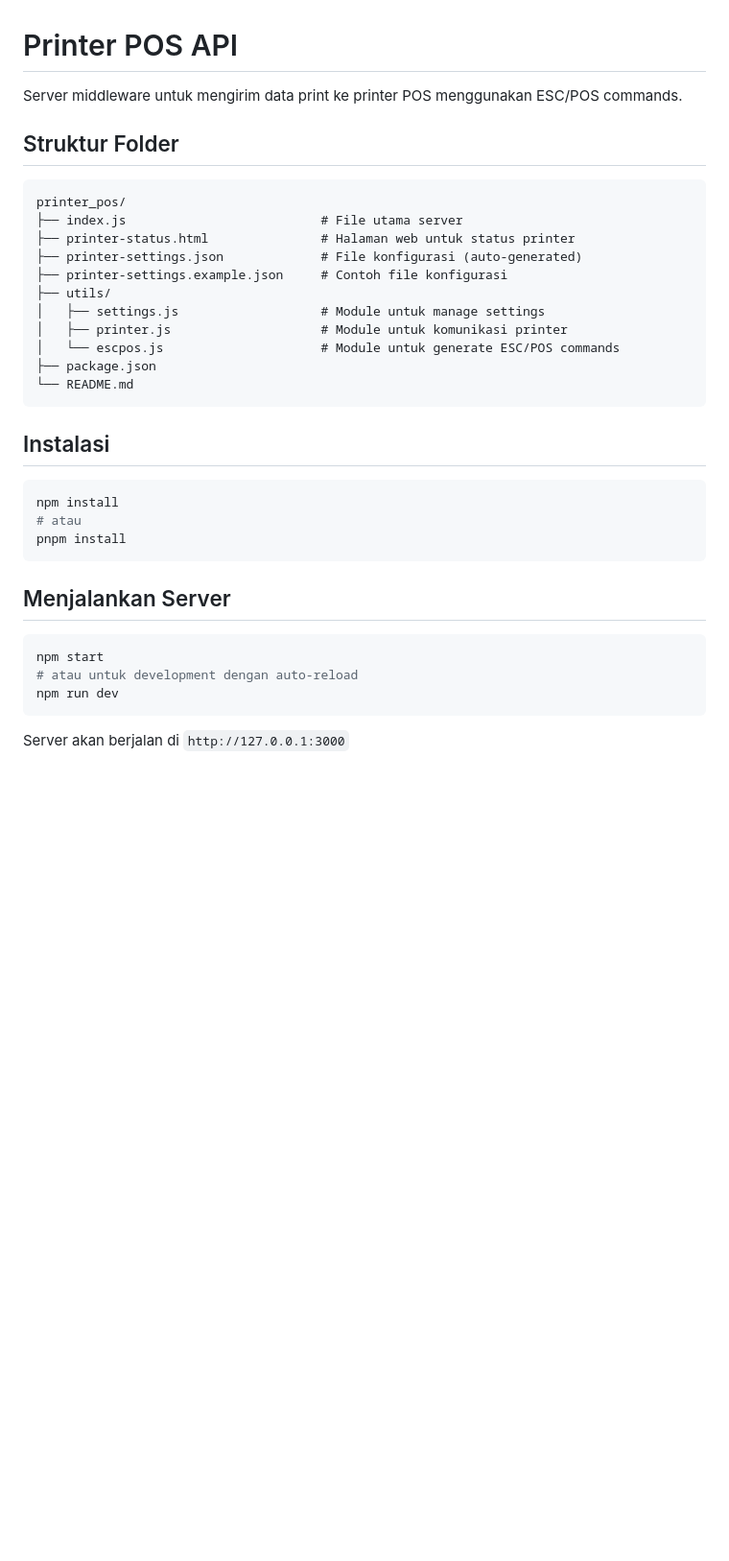
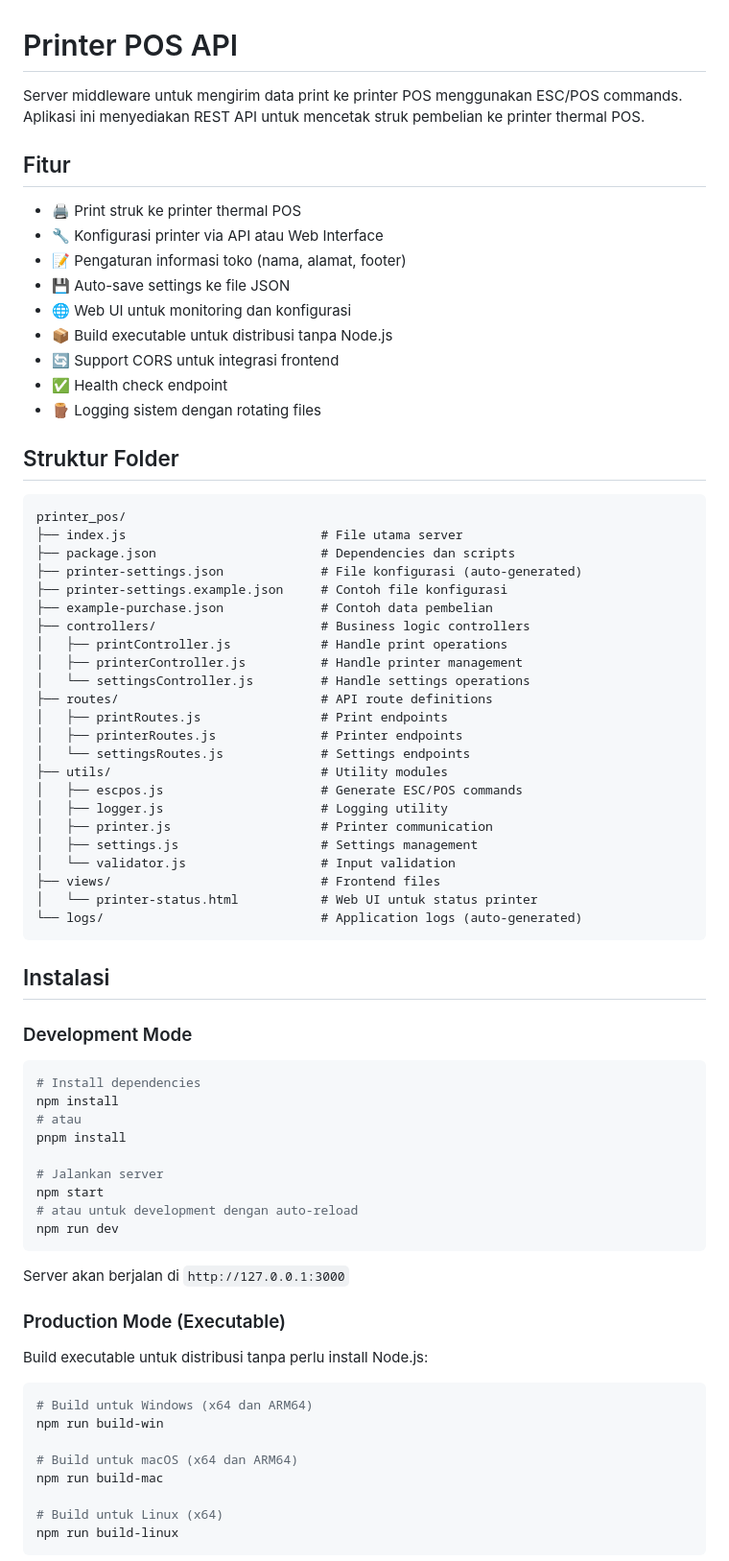
Before and after one commit to Baguspanji/printer_pos_api, a Markdown page: README.md, the part around one of its changes. Shown at 96% size. GitHub-like rendering; blank space fills up the shorter version.

````diff
--- a/README.md
+++ b/README.md
@@ -1,37 +1,77 @@
 # Printer POS API
 
-Server middleware untuk mengirim data print ke printer POS menggunakan ESC/POS commands.
+Server middleware untuk mengirim data print ke printer POS menggunakan ESC/POS commands. Aplikasi ini menyediakan REST API untuk mencetak struk pembelian ke printer thermal POS.
+
+## Fitur
+
+- 🖨️ Print struk ke printer thermal POS
+- 🔧 Konfigurasi printer via API atau Web Interface
+- 📝 Pengaturan informasi toko (nama, alamat, footer)
+- 💾 Auto-save settings ke file JSON
+- 🌐 Web UI untuk monitoring dan konfigurasi
+- 📦 Build executable untuk distribusi tanpa Node.js
+- 🔄 Support CORS untuk integrasi frontend
+- ✅ Health check endpoint
+- 🪵 Logging sistem dengan rotating files
 
 ## Struktur Folder
 
 ```
 printer_pos/
 ├── index.js                          # File utama server
-├── printer-status.html               # Halaman web untuk status printer
+├── package.json                      # Dependencies dan scripts
 ├── printer-settings.json             # File konfigurasi (auto-generated)
 ├── printer-settings.example.json     # Contoh file konfigurasi
-├── utils/
-│   ├── settings.js                   # Module untuk manage settings
-│   ├── printer.js                    # Module untuk komunikasi printer
-│   └── escpos.js                     # Module untuk generate ESC/POS commands
-├── package.json
-└── README.md
+├── example-purchase.json             # Contoh data pembelian
+├── controllers/                      # Business logic controllers
+│   ├── printController.js            # Handle print operations
+│   ├── printerController.js          # Handle printer management
+│   └── settingsController.js         # Handle settings operations
+├── routes/                           # API route definitions
+│   ├── printRoutes.js                # Print endpoints
+│   ├── printerRoutes.js              # Printer endpoints
+│   └── settingsRoutes.js             # Settings endpoints
+├── utils/                            # Utility modules
+│   ├── escpos.js                     # Generate ESC/POS commands
+│   ├── logger.js                     # Logging utility
+│   ├── printer.js                    # Printer communication
+│   ├── settings.js                   # Settings management
+│   └── validator.js                  # Input validation
+├── views/                            # Frontend files
+│   └── printer-status.html           # Web UI untuk status printer
+└── logs/                             # Application logs (auto-generated)
 ```
 
 ## Instalasi
 
+### Development Mode
+
 ```bash
+# Install dependencies
 npm install
 # atau
 pnpm install
-```
 
-## Menjalankan Server
-
-```bash
+# Jalankan server
 npm start
 # atau untuk development dengan auto-reload
 npm run dev
 ```
 
 Server akan berjalan di `http://127.0.0.1:3000`
+
+### Production Mode (Executable)
+
+Build executable untuk distribusi tanpa perlu install Node.js:
+
+```bash
+# Build untuk Windows (x64 dan ARM64)
+npm run build-win
+
+# Build untuk macOS (x64 dan ARM64)
+npm run build-mac
+
+# Build untuk Linux (x64)
+npm run build-linux
+```
+
````
Also changed, not shown: other parts of README.md (+78 -0 lines).
